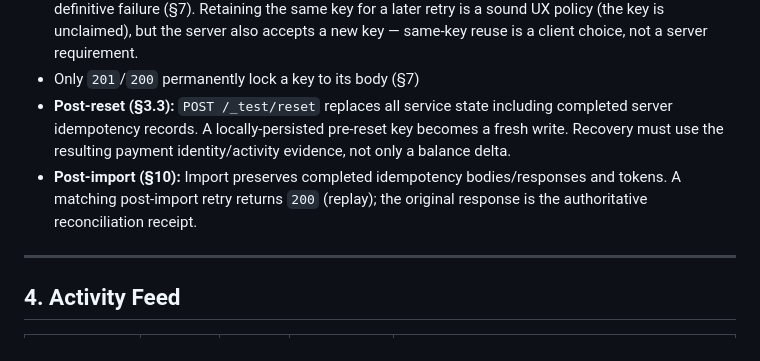
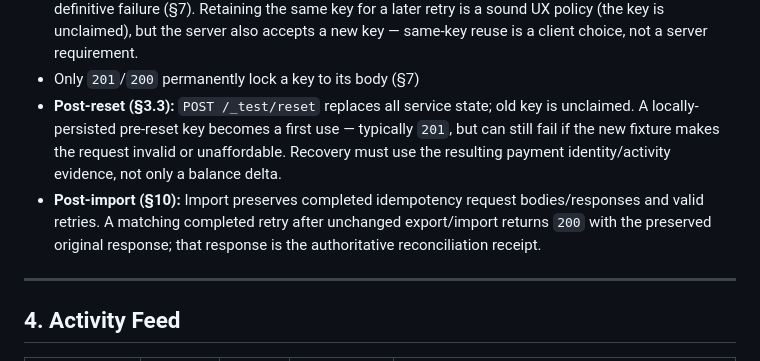
Before and after one commit to The-Hidden-Canopy/Bundle, a Markdown page: agent/docs/pocketful-stage-boundary-contracts.md, the part around the change. GitHub-like rendering.

Commit message:
Refine post-reset/import idempotency rules with spec-confirmed nuance
Per Vex citing spec ss3.3 and s10 directly:
- Post-reset: old key is unclaimed, retry is first use (typically 201 but
  can fail if new fixture makes request invalid or unaffordable)
- Post-import: preserves completed request bodies/responses; matching
  retry returns 200 with preserved original response

Co-Authored-By: Claude Sonnet 4.6 <noreply@anthropic.com>

```diff
--- a/agent/docs/pocketful-stage-boundary-contracts.md
+++ b/agent/docs/pocketful-stage-boundary-contracts.md
@@ -53,8 +53,8 @@
 - Exit `pay-uncertain` only when BOTH `GET /me` balance AND `GET /activity` payment identity confirm the outcome (§7: recovery check must use payment identity/activity evidence, not only a balance delta)
 - **After `409 insufficient_funds`:** client is NOT in `pay-uncertain` — no payment occurred; this is a definitive failure (§7). Retaining the same key for a later retry is a sound UX policy (the key is unclaimed), but the server also accepts a new key — same-key reuse is a client choice, not a server requirement.
 - Only `201`/`200` permanently lock a key to its body (§7)
-- **Post-reset (§3.3):** `POST /_test/reset` replaces all service state including completed server idempotency records. A locally-persisted pre-reset key becomes a fresh write. Recovery must use the resulting payment identity/activity evidence, not only a balance delta.
-- **Post-import (§10):** Import preserves completed idempotency bodies/responses and tokens. A matching post-import retry returns `200` (replay); the original response is the authoritative reconciliation receipt.
+- **Post-reset (§3.3):** `POST /_test/reset` replaces all service state; old key is unclaimed. A locally-persisted pre-reset key becomes a first use — typically `201`, but can still fail if the new fixture makes the request invalid or unaffordable. Recovery must use the resulting payment identity/activity evidence, not only a balance delta.
+- **Post-import (§10):** Import preserves completed idempotency request bodies/responses and valid retries. A matching completed retry after unchanged export/import returns `200` with the preserved original response; that response is the authoritative reconciliation receipt.
 
 ---
 
```
